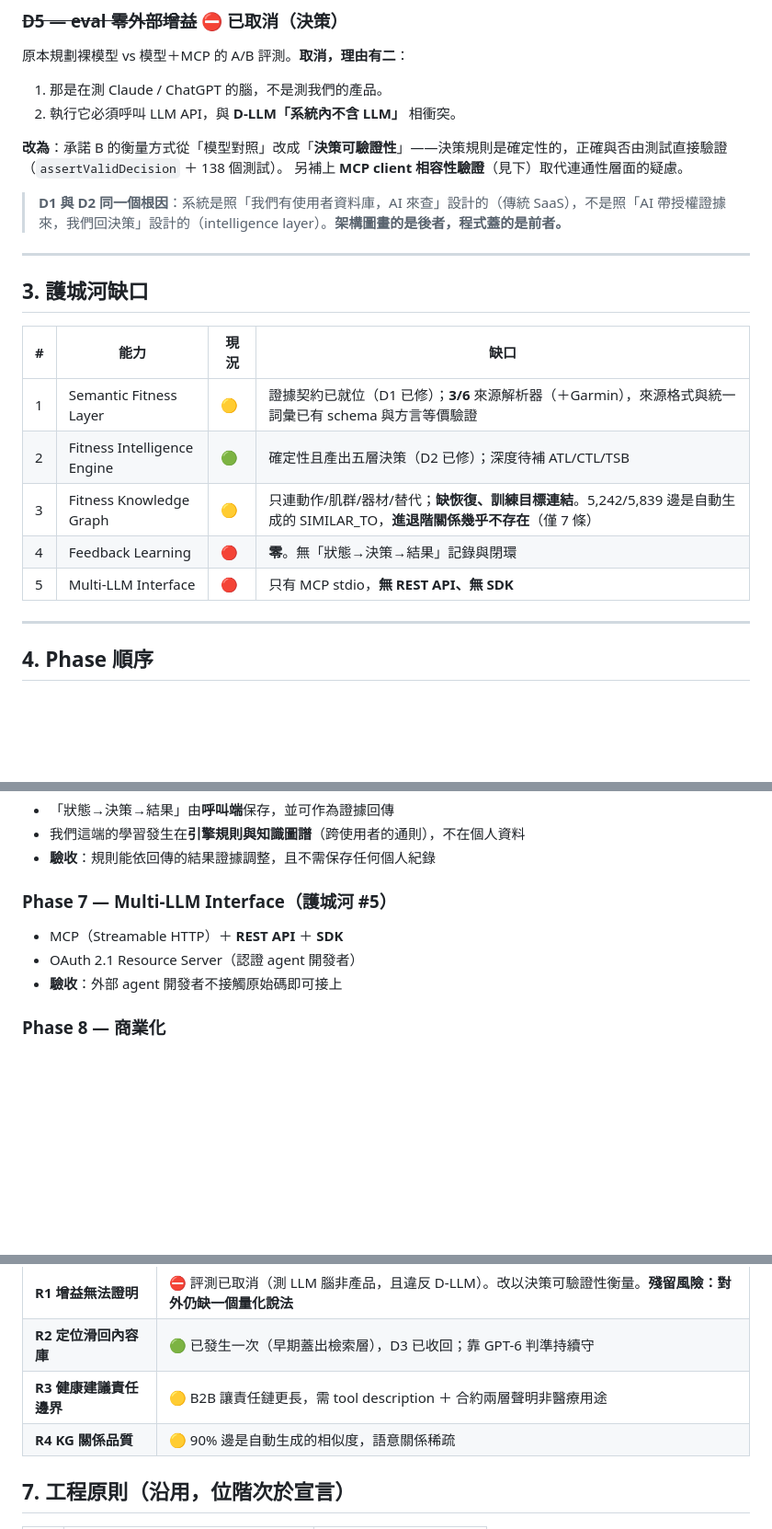
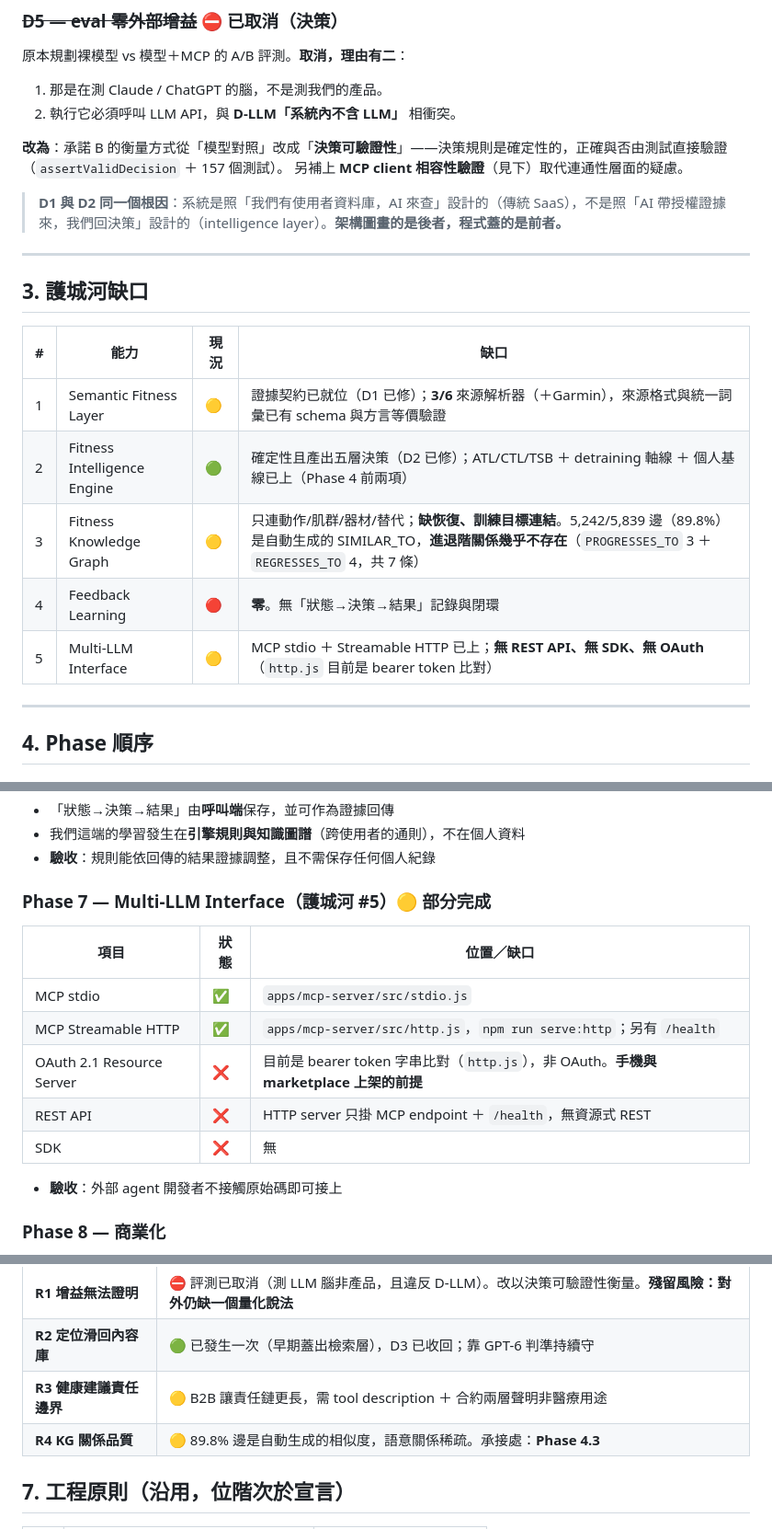
Before and after one commit to henryyeh182/evidra, a Markdown page: docs/fitness-mcp-implementation-plan.md, 3 parts joined by grey strips. Shown at 92% size. Rendered like a GitHub page; blank space fills up the shorter version.

```diff
--- a/docs/fitness-mcp-implementation-plan.md
+++ b/docs/fitness-mcp-implementation-plan.md
@@ -79,7 +80,7 @@ server 內部: readFile("data/seeds/...")   ← 自己去拿資料
 1. 那是在測 Claude / ChatGPT 的腦，不是測我們的產品。
 2. 執行它必須呼叫 LLM API，與 **D-LLM「系統內不含 LLM」** 相衝突。
 
-**改為**：承諾 B 的衡量方式從「模型對照」改成「**決策可驗證性**」——決策規則是確定性的，正確與否由測試直接驗證（`assertValidDecision` ＋ 138 個測試）。
+**改為**：承諾 B 的衡量方式從「模型對照」改成「**決策可驗證性**」——決策規則是確定性的，正確與否由測試直接驗證（`assertValidDecision` ＋ 157 個測試）。
 另補上 **MCP client 相容性驗證**（見下）取代連通性層面的疑慮。
 
 > **D1 與 D2 同一個根因**：系統是照「我們有使用者資料庫，AI 來查」設計的（傳統 SaaS），不是照「AI 帶授權證據來，我們回決策」設計的（intelligence layer）。**架構圖畫的是後者，程式蓋的是前者。**
@@ -91,10 +92,10 @@ server 內部: readFile("data/seeds/...")   ← 自己去拿資料
 | # | 能力 | 現況 | 缺口 |
 |---|---|---|---|
 | 1 | Semantic Fitness Layer | 🟡 | 證據契約已就位（D1 已修）；**3/6** 來源解析器（＋Garmin），來源格式與統一詞彙已有 schema 與方言等價驗證 |
-| 2 | Fitness Intelligence Engine | 🟢 | 確定性且產出五層決策（D2 已修）；深度待補 ATL/CTL/TSB |
-| 3 | Fitness Knowledge Graph | 🟡 | 只連動作/肌群/器材/替代；**缺恢復、訓練目標連結**。5,242/5,839 邊是自動生成的 SIMILAR_TO，**進退階關係幾乎不存在**（僅 7 條） |
+| 2 | Fitness Intelligence Engine | 🟢 | 確定性且產出五層決策（D2 已修）；ATL/CTL/TSB ＋ detraining 軸線 ＋ 個人基線已上（Phase 4 前兩項） |
+| 3 | Fitness Knowledge Graph | 🟡 | 只連動作/肌群/器材/替代；**缺恢復、訓練目標連結**。5,242/5,839 邊（89.8%）是自動生成的 SIMILAR_TO，**進退階關係幾乎不存在**（`PROGRESSES_TO` 3 ＋ `REGRESSES_TO` 4，共 7 條） |
 | 4 | Feedback Learning | 🔴 | **零**。無「狀態→決策→結果」記錄與閉環 |
-| 5 | Multi-LLM Interface | 🔴 | 只有 MCP stdio，**無 REST API、無 SDK** |
+| 5 | Multi-LLM Interface | 🟡 | MCP stdio ＋ Streamable HTTP 已上；**無 REST API、無 SDK、無 OAuth**（`http.js` 目前是 bearer token 比對） |
 
 ---
 
@@ -155,9 +224,16 @@ epoch timestamp 寫成兩份匯出，正規化後必須產生**完全相同**的
 - 我們這端的學習發生在**引擎規則與知識圖譜**（跨使用者的通則），不在個人資料
 - **驗收**：規則能依回傳的結果證據調整，且不需保存任何個人紀錄
 
-### Phase 7 — Multi-LLM Interface（護城河 #5）
-- MCP（Streamable HTTP）＋ **REST API** ＋ **SDK**
-- OAuth 2.1 Resource Server（認證 agent 開發者）
+### Phase 7 — Multi-LLM Interface（護城河 #5）🟡 部分完成
+
+| 項目 | 狀態 | 位置／缺口 |
+|---|---|---|
+| MCP stdio | ✅ | `apps/mcp-server/src/stdio.js` |
+| MCP Streamable HTTP | ✅ | `apps/mcp-server/src/http.js`，`npm run serve:http`；另有 `/health` |
+| OAuth 2.1 Resource Server | ❌ | 目前是 bearer token 字串比對（`http.js`），非 OAuth。**手機與 marketplace 上架的前提** |
+| REST API | ❌ | HTTP server 只掛 MCP endpoint ＋ `/health`，無資源式 REST |
+| SDK | ❌ | 無 |
+
 - **驗收**：外部 agent 開發者不接觸原始碼即可接上
 
 ### Phase 8 — 商業化
@@ -187,7 +263,7 @@ epoch timestamp 寫成兩份匯出，正規化後必須產生**完全相同**的
 | **R1 增益無法證明** | ⛔ 評測已取消（測 LLM 腦非產品，且違反 D-LLM）。改以決策可驗證性衡量。**殘留風險：對外仍缺一個量化說法** |
 | **R2 定位滑回內容庫** | 🟢 已發生一次（早期蓋出檢索層），D3 已收回；靠 GPT-6 判準持續守 |
 | **R3 健康建議責任邊界** | 🟡 B2B 讓責任鏈更長，需 tool description ＋ 合約兩層聲明非醫療用途 |
-| **R4 KG 關係品質** | 🟡 90% 邊是自動生成的相似度，語意關係稀疏 |
+| **R4 KG 關係品質** | 🟡 89.8% 邊是自動生成的相似度，語意關係稀疏。承接處：**Phase 4.3** |
 
 ## 7. 工程原則（沿用，位階次於宣言）
 
```
Also changed, not shown: other parts of docs/fitness-mcp-implementation-plan.md (+77 -8 lines).
